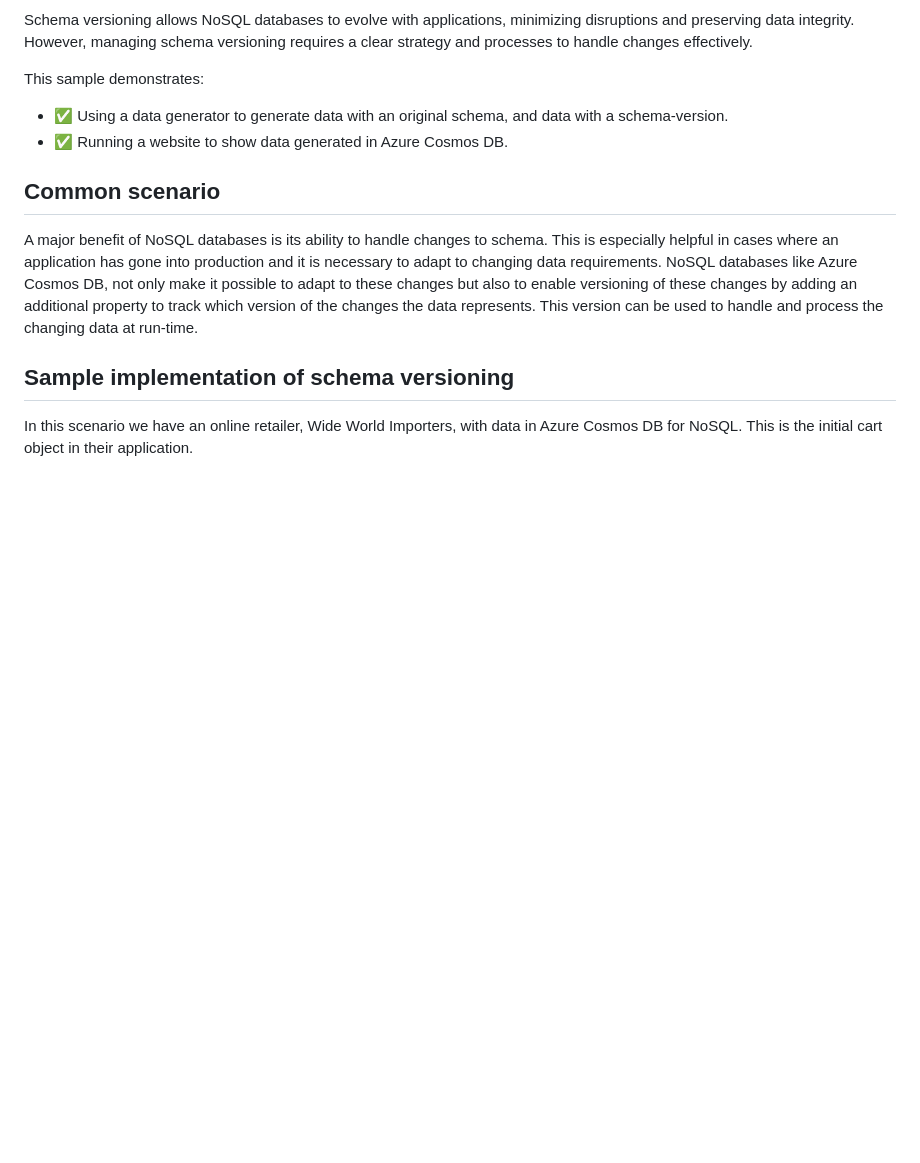
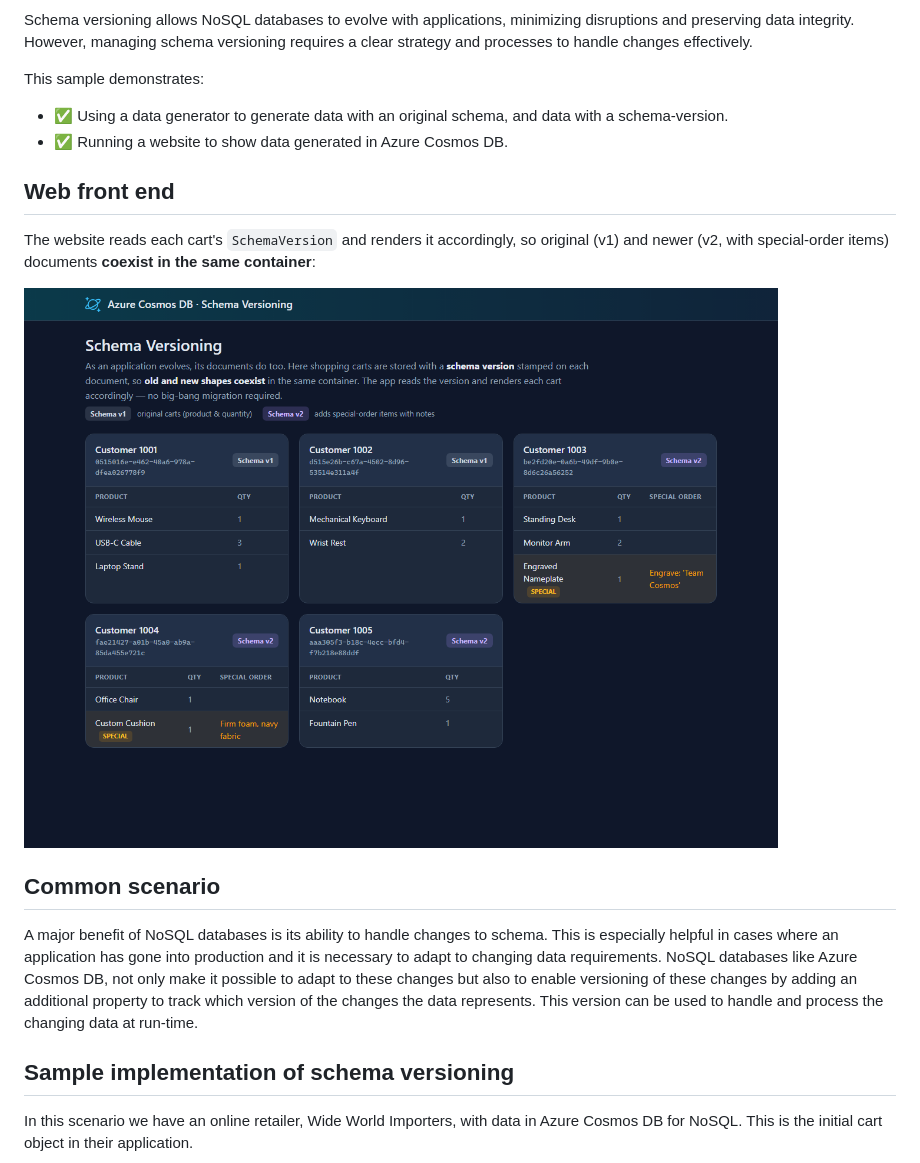
Before and after one commit to Azure-Samples/cosmos-db-design-patterns, a Markdown page: schema-versioning/README.md, the part around the change. Drawn GitHub-style; pictures changed too: schema-versioning/images/schema-versioning-web.png (added); blank space fills up the shorter version.

```diff
--- a/schema-versioning/README.md
+++ b/schema-versioning/README.md
@@ -20,6 +20,12 @@ This sample demonstrates:
 
 - ✅ Using a data generator to generate data with an original schema, and data with a schema-version.
 - ✅ Running a website to show data generated in Azure Cosmos DB.
+
+## Web front end
+
+The website reads each cart's `SchemaVersion` and renders it accordingly, so original (v1) and newer (v2, with special-order items) documents **coexist in the same container**:
+
+![Schema Versioning web front end showing v1 and v2 shopping carts side by side](images/schema-versioning-web.png)
 
 ## Common scenario
 
```
Also changed, not shown: distributed-counter/README.md (+6 -0 lines), document-versioning/README.md (+6 -0 lines), distributed-counter/images/dc-chart.png (added), document-versioning/images/document-versioning-web.png (added), 11 other files.
